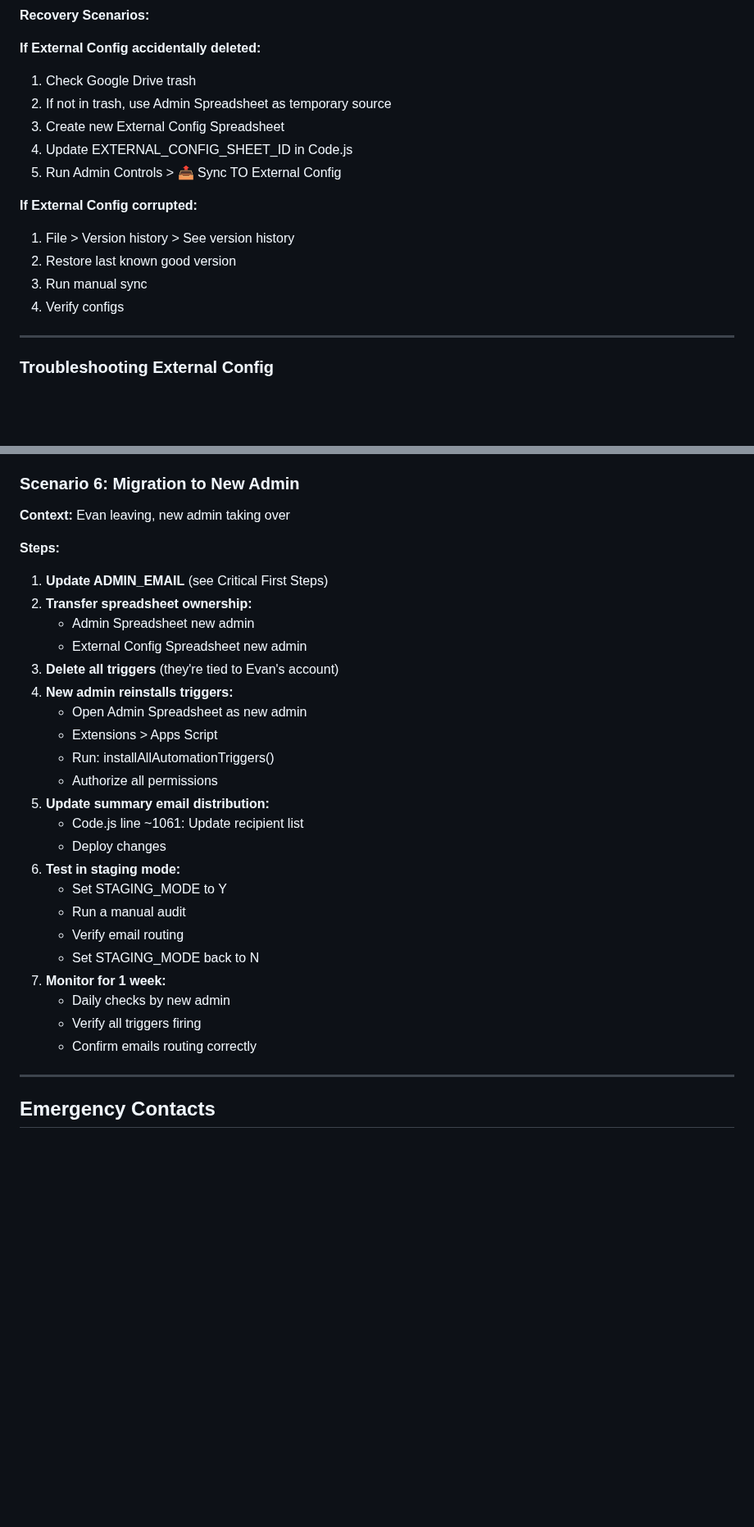
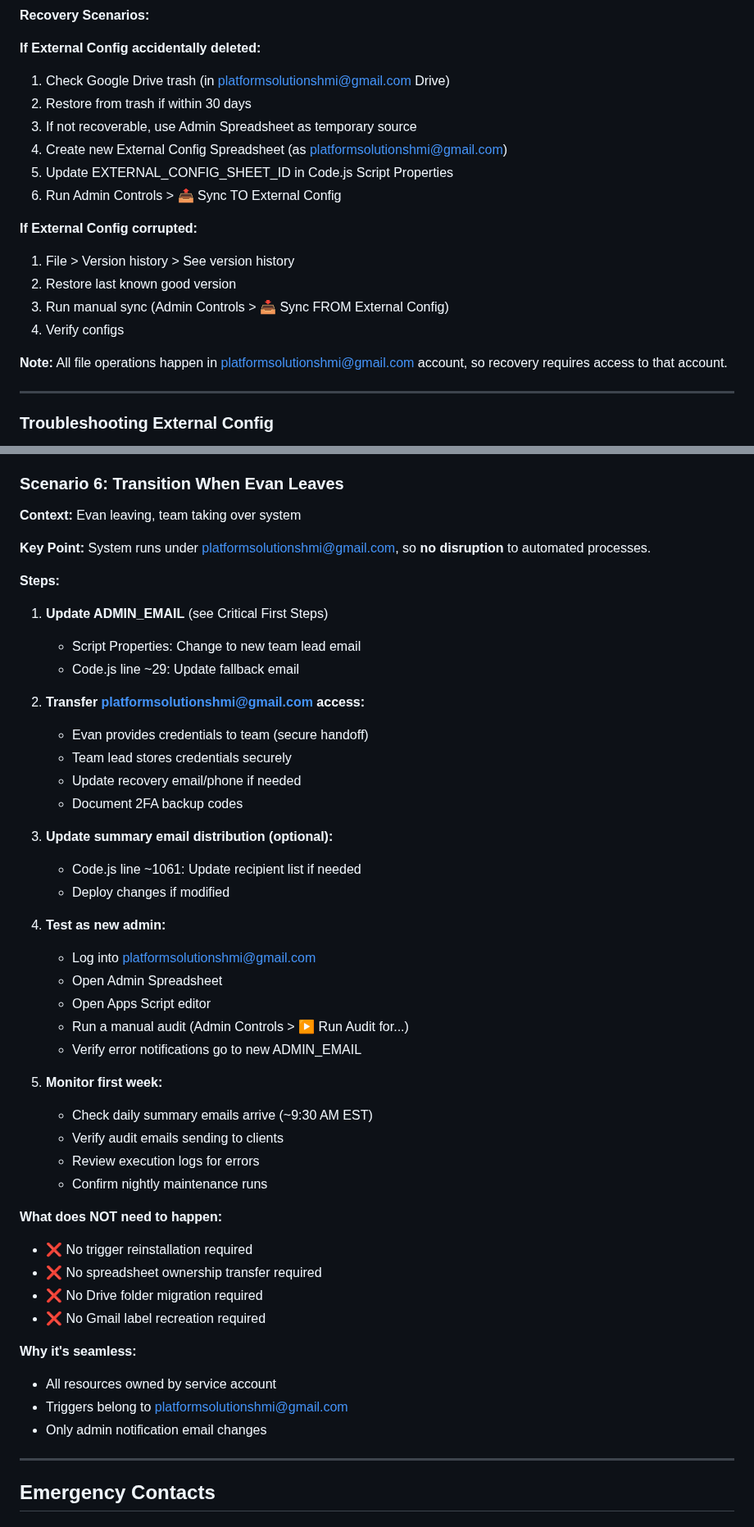
Before and after one commit to evan-schneider/cm360-audit-system, a Markdown page: TEAM_HANDOFF_README.md, 2 parts joined by grey strips. Shown at 82% size. GitHub-like rendering; blank space fills up the shorter version.

```diff
--- a/TEAM_HANDOFF_README.md
+++ b/TEAM_HANDOFF_README.md
@@ -856,17 +928,20 @@ The External Config Spreadsheet contains 4 configuration sheets:
 **Recovery Scenarios:**
 
 **If External Config accidentally deleted:**
-1. Check Google Drive trash
-2. If not in trash, use Admin Spreadsheet as temporary source
-3. Create new External Config Spreadsheet
-4. Update EXTERNAL_CONFIG_SHEET_ID in Code.js
-5. Run Admin Controls > 📤 Sync TO External Config
+1. Check Google Drive trash (in platformsolutionshmi@gmail.com Drive)
+2. Restore from trash if within 30 days
+3. If not recoverable, use Admin Spreadsheet as temporary source
+4. Create new External Config Spreadsheet (as platformsolutionshmi@gmail.com)
+5. Update EXTERNAL_CONFIG_SHEET_ID in Code.js Script Properties
+6. Run Admin Controls > 📤 Sync TO External Config
 
 **If External Config corrupted:**
 1. File > Version history > See version history
 2. Restore last known good version
-3. Run manual sync
+3. Run manual sync (Admin Controls > 📥 Sync FROM External Config)
 4. Verify configs
+
+**Note:** All file operations happen in platformsolutionshmi@gmail.com account, so recovery requires access to that account.
 
 ---
 
@@ -1456,33 +1534,51 @@ Daily Audits
    - Set STAGING_MODE to N
    - Run installAllAutomationTriggers()
 
-### Scenario 6: Migration to New Admin
-
-**Context:** Evan leaving, new admin taking over
+### Scenario 6: Transition When Evan Leaves
+
+**Context:** Evan leaving, team taking over system
+
+**Key Point:** System runs under platformsolutionshmi@gmail.com, so **no disruption** to automated processes.
 
 **Steps:**
+
 1. **Update ADMIN_EMAIL** (see Critical First Steps)
-2. **Transfer spreadsheet ownership:**
-   - Admin Spreadsheet  new admin
-   - External Config Spreadsheet  new admin
-3. **Delete all triggers** (they're tied to Evan's account)
-4. **New admin reinstalls triggers:**
-   - Open Admin Spreadsheet as new admin
-   - Extensions > Apps Script
-   - Run: installAllAutomationTriggers()
-   - Authorize all permissions
-5. **Update summary email distribution:**
-   - Code.js line ~1061: Update recipient list
-   - Deploy changes
-6. **Test in staging mode:**
-   - Set STAGING_MODE to Y
-   - Run a manual audit
-   - Verify email routing
-   - Set STAGING_MODE back to N
-7. **Monitor for 1 week:**
-   - Daily checks by new admin
-   - Verify all triggers firing
-   - Confirm emails routing correctly
+   - Script Properties: Change to new team lead email
+   - Code.js line ~29: Update fallback email
+
+2. **Transfer platformsolutionshmi@gmail.com access:**
+   - Evan provides credentials to team (secure handoff)
+   - Team lead stores credentials securely
+   - Update recovery email/phone if needed
+   - Document 2FA backup codes
+
+3. **Update summary email distribution (optional):**
+   - Code.js line ~1061: Update recipient list if needed
+   - Deploy changes if modified
+
+4. **Test as new admin:**
+   - Log into platformsolutionshmi@gmail.com
+   - Open Admin Spreadsheet
+   - Open Apps Script editor
+   - Run a manual audit (Admin Controls > ▶️ Run Audit for...)
+   - Verify error notifications go to new ADMIN_EMAIL
+
+5. **Monitor first week:**
+   - Check daily summary emails arrive (~9:30 AM EST)
+   - Verify audit emails sending to clients
+   - Review execution logs for errors
+   - Confirm nightly maintenance runs
+
+**What does NOT need to happen:**
+- ❌ No trigger reinstallation required
+- ❌ No spreadsheet ownership transfer required
+- ❌ No Drive folder migration required
+- ❌ No Gmail label recreation required
+
+**Why it's seamless:**
+- All resources owned by service account
+- Triggers belong to platformsolutionshmi@gmail.com
+- Only admin notification email changes
 
 ---
 
```
Also changed, not shown: other parts of TEAM_HANDOFF_README.md (+141 -64 lines).
